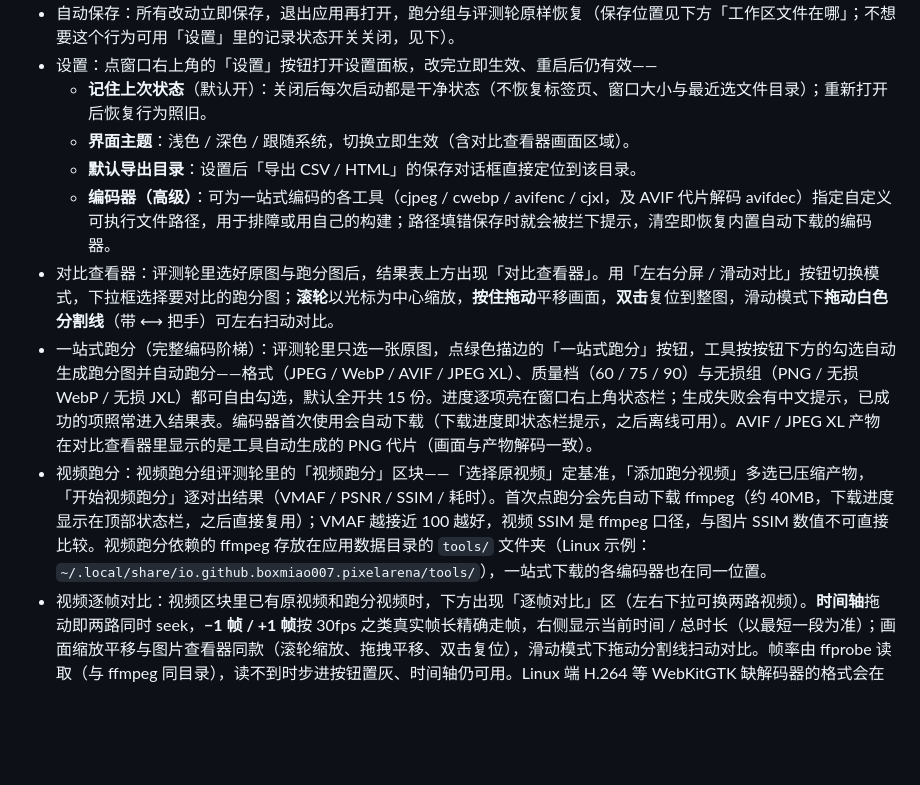
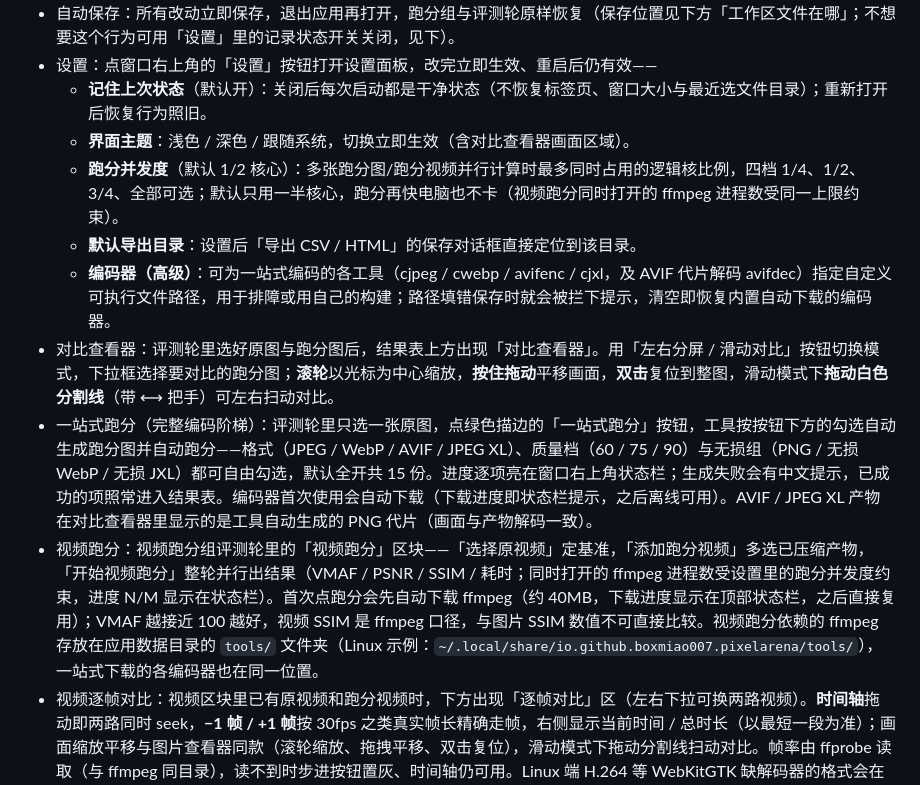
Before and after one commit to BoxMiao007/pixel-arena, a Markdown page: README.md, the part around the change. GitHub-like rendering; blank space fills up the shorter version.

Commit message:
文档：追加并行跑分决策 0018，README 补跑分并发度说明（T24）

```diff
--- a/README.md
+++ b/README.md
@@ -79,11 +79,12 @@ npm run tauri dev
 - 设置：点窗口右上角的「设置」按钮打开设置面板，改完立即生效、重启后仍有效——
   - **记住上次状态**（默认开）：关闭后每次启动都是干净状态（不恢复标签页、窗口大小与最近选文件目录）；重新打开后恢复行为照旧。
   - **界面主题**：浅色 / 深色 / 跟随系统，切换立即生效（含对比查看器画面区域）。
+  - **跑分并发度**（默认 1/2 核心）：多张跑分图/跑分视频并行计算时最多同时占用的逻辑核比例，四档 1/4、1/2、3/4、全部可选；默认只用一半核心，跑分再快电脑也不卡（视频跑分同时打开的 ffmpeg 进程数受同一上限约束）。
   - **默认导出目录**：设置后「导出 CSV / HTML」的保存对话框直接定位到该目录。
   - **编码器（高级）**：可为一站式编码的各工具（cjpeg / cwebp / avifenc / cjxl，及 AVIF 代片解码 avifdec）指定自定义可执行文件路径，用于排障或用自己的构建；路径填错保存时就会被拦下提示，清空即恢复内置自动下载的编码器。
 - 对比查看器：评测轮里选好原图与跑分图后，结果表上方出现「对比查看器」。用「左右分屏 / 滑动对比」按钮切换模式，下拉框选择要对比的跑分图；**滚轮**以光标为中心缩放，**按住拖动**平移画面，**双击**复位到整图，滑动模式下**拖动白色分割线**（带 ⟷ 把手）可左右扫动对比。
 - 一站式跑分（完整编码阶梯）：评测轮里只选一张原图，点绿色描边的「一站式跑分」按钮，工具按按钮下方的勾选自动生成跑分图并自动跑分——格式（JPEG / WebP / AVIF / JPEG XL）、质量档（60 / 75 / 90）与无损组（PNG / 无损 WebP / 无损 JXL）都可自由勾选，默认全开共 15 份。进度逐项亮在窗口右上角状态栏；生成失败会有中文提示，已成功的项照常进入结果表。编码器首次使用会自动下载（下载进度即状态栏提示，之后离线可用）。AVIF / JPEG XL 产物在对比查看器里显示的是工具自动生成的 PNG 代片（画面与产物解码一致）。
-- 视频跑分：视频跑分组评测轮里的「视频跑分」区块——「选择原视频」定基准，「添加跑分视频」多选已压缩产物，「开始视频跑分」逐对出结果（VMAF / PSNR / SSIM / 耗时）。首次点跑分会先自动下载 ffmpeg（约 40MB，下载进度显示在顶部状态栏，之后直接复用）；VMAF 越接近 100 越好，视频 SSIM 是 ffmpeg 口径，与图片 SSIM 数值不可直接比较。视频跑分依赖的 ffmpeg 存放在应用数据目录的 `tools/` 文件夹（Linux 示例：`~/.local/share/io.github.boxmiao007.pixelarena/tools/`），一站式下载的各编码器也在同一位置。
+- 视频跑分：视频跑分组评测轮里的「视频跑分」区块——「选择原视频」定基准，「添加跑分视频」多选已压缩产物，「开始视频跑分」整轮并行出结果（VMAF / PSNR / SSIM / 耗时；同时打开的 ffmpeg 进程数受设置里的跑分并发度约束，进度 N/M 显示在状态栏）。首次点跑分会先自动下载 ffmpeg（约 40MB，下载进度显示在顶部状态栏，之后直接复用）；VMAF 越接近 100 越好，视频 SSIM 是 ffmpeg 口径，与图片 SSIM 数值不可直接比较。视频跑分依赖的 ffmpeg 存放在应用数据目录的 `tools/` 文件夹（Linux 示例：`~/.local/share/io.github.boxmiao007.pixelarena/tools/`），一站式下载的各编码器也在同一位置。
 - 视频逐帧对比：视频区块里已有原视频和跑分视频时，下方出现「逐帧对比」区（左右下拉可换两路视频）。**时间轴**拖动即两路同时 seek，**−1 帧 / +1 帧**按 30fps 之类真实帧长精确走帧，右侧显示当前时间 / 总时长（以最短一段为准）；画面缩放平移与图片查看器同款（滚轮缩放、拖拽平移、双击复位），滑动模式下拖动分割线扫动对比。帧率由 ffprobe 读取（与 ffmpeg 同目录），读不到时步进按钮置灰、时间轴仍可用。Linux 端 H.264 等 WebKitGTK 缺解码器的格式会在画面区给出中文提示（不影响跑分），VP8 / VP9 的 WebM 可直接解码。
 - BD-rate 汇总：跑分完成后，结果表下方出现「BD-rate 汇总」表（参照格式默认 JPEG，会在表头标注）。BD-rate 为负表示同画质下比参照更省码率（更优）；「样本不足」表示该格式有效的有损质量点少于 3 个，无损组（像素与原图一致）不参与 BD-rate 拟合、单独注明。
 - 导出报告：结果表上方有「导出 CSV」「导出 HTML」按钮，选好保存位置即写出当前评测轮的完整结果——CSV 含图片指标表、视频小节与 BD-rate 汇总（英文列名、inf 表示两图逐像素一致），HTML 是可直接打开分享的中文报告（含原图路径、指标表与 BD-rate 表）。两者与界面显示同一份数据，某格式点数不足时报告里同样注明。保存对话框默认名取自原图名（`xxx.jpg` → `xxx.csv`/`xxx.html`，未选原图时沿用评测轮名）；CSV 带 UTF-8 BOM，Excel 直接打开中文不乱码。
```
Also changed, not shown: docs/decisions.md (+7 -0 lines).
